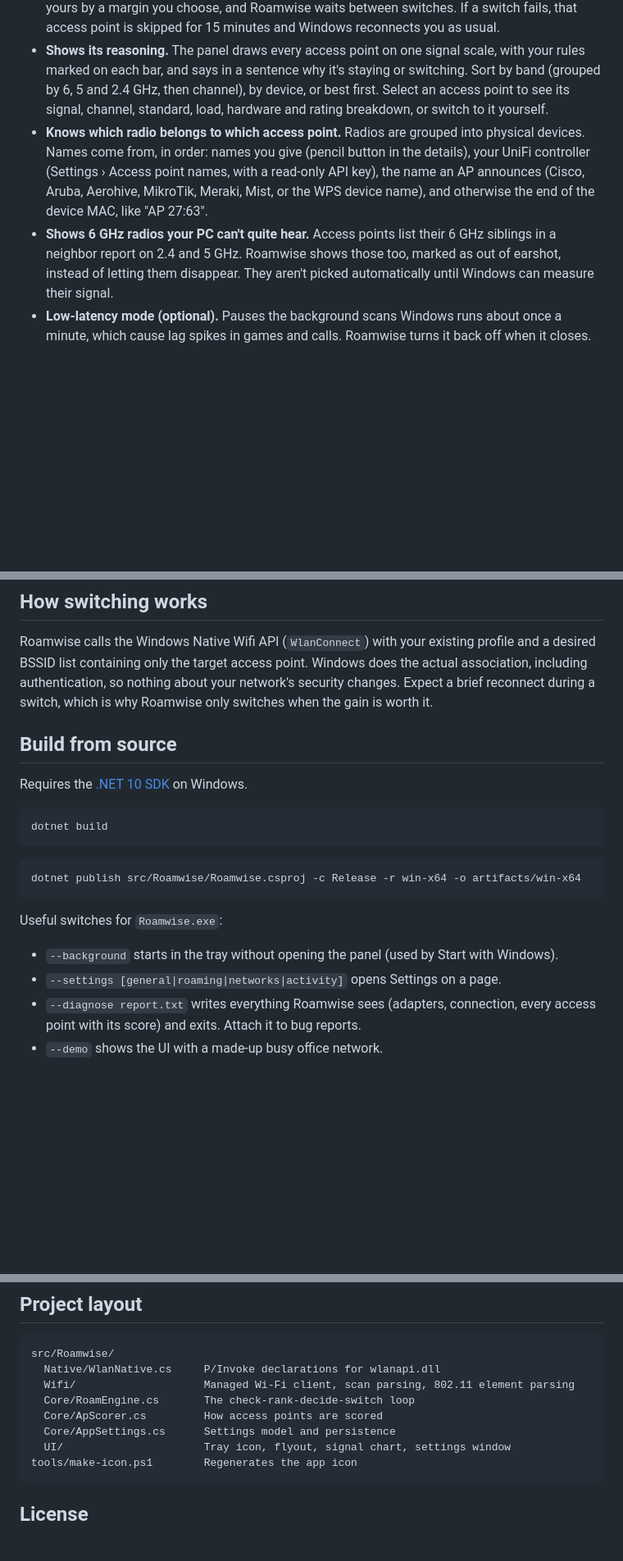
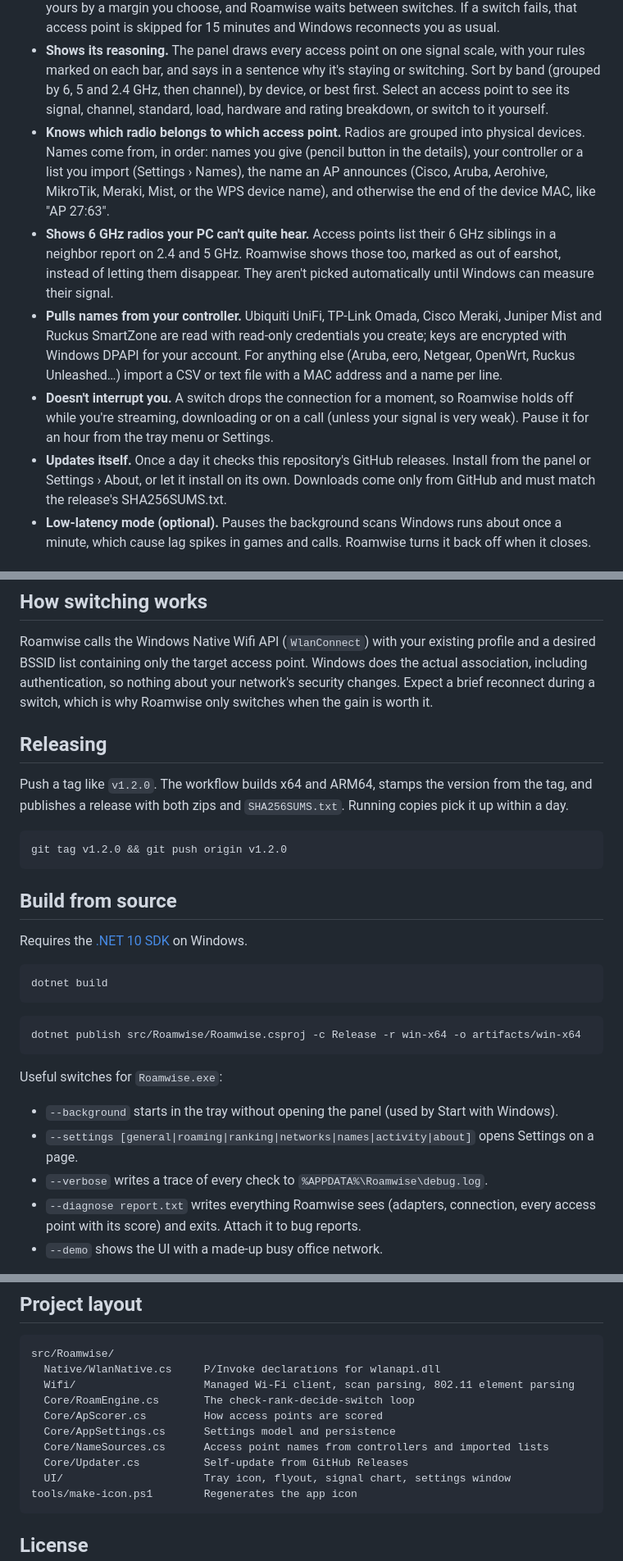
Before and after one commit to TzTech26/roamwise, a Markdown page: README.md, 3 parts joined by grey strips. Shown at 82% size. GitHub-like rendering; blank space fills up the shorter version.

````diff
--- a/README.md
+++ b/README.md
@@ -14,8 +14,11 @@ Windows tends to stick with the first access point it joined, even after you've
 - **Ranks for speed, not just bars.** It starts from signal strength and adds points for 5 GHz and 6 GHz, wider channels and Wi-Fi 6/7. It takes points off busy access points, using the load the AP reports in its beacons or, if it doesn't report one, the number of other radios sharing its channel. The speed bonuses fade out as signal weakens, so a weak 6 GHz link never beats a solid 5 GHz one.
 - **Doesn't flap.** A better access point has to stay better for several checks in a row, has to beat yours by a margin you choose, and Roamwise waits between switches. If a switch fails, that access point is skipped for 15 minutes and Windows reconnects you as usual.
 - **Shows its reasoning.** The panel draws every access point on one signal scale, with your rules marked on each bar, and says in a sentence why it's staying or switching. Sort by band (grouped by 6, 5 and 2.4 GHz, then channel), by device, or best first. Select an access point to see its signal, channel, standard, load, hardware and rating breakdown, or switch to it yourself.
-- **Knows which radio belongs to which access point.** Radios are grouped into physical devices. Names come from, in order: names you give (pencil button in the details), your UniFi controller (Settings › Access point names, with a read-only API key), the name an AP announces (Cisco, Aruba, Aerohive, MikroTik, Meraki, Mist, or the WPS device name), and otherwise the end of the device MAC, like "AP 27:63".
+- **Knows which radio belongs to which access point.** Radios are grouped into physical devices. Names come from, in order: names you give (pencil button in the details), your controller or a list you import (Settings › Names), the name an AP announces (Cisco, Aruba, Aerohive, MikroTik, Meraki, Mist, or the WPS device name), and otherwise the end of the device MAC, like "AP 27:63".
 - **Shows 6 GHz radios your PC can't quite hear.** Access points list their 6 GHz siblings in a neighbor report on 2.4 and 5 GHz. Roamwise shows those too, marked as out of earshot, instead of letting them disappear. They aren't picked automatically until Windows can measure their signal.
+- **Pulls names from your controller.** Ubiquiti UniFi, TP-Link Omada, Cisco Meraki, Juniper Mist and Ruckus SmartZone are read with read-only credentials you create; keys are encrypted with Windows DPAPI for your account. For anything else (Aruba, eero, Netgear, OpenWrt, Ruckus Unleashed…) import a CSV or text file with a MAC address and a name per line.
+- **Doesn't interrupt you.** A switch drops the connection for a moment, so Roamwise holds off while you're streaming, downloading or on a call (unless your signal is very weak). Pause it for an hour from the tray menu or Settings.
+- **Updates itself.** Once a day it checks this repository's GitHub releases. Install from the panel or Settings › About, or let it install on its own. Downloads come only from GitHub and must match the release's SHA256SUMS.txt.
 - **Low-latency mode (optional).** Pauses the background scans Windows runs about once a minute, which cause lag spikes in games and calls. Roamwise turns it back off when it closes.
 
 ## Settings
@@ -50,6 +56,14 @@ Everything is adjustable from **Settings** (the gear in the panel, or right-clic
 ## How switching works
 
 Roamwise calls the Windows Native Wifi API (`WlanConnect`) with your existing profile and a desired BSSID list containing only the target access point. Windows does the actual association, including authentication, so nothing about your network's security changes. Expect a brief reconnect during a switch, which is why Roamwise only switches when the gain is worth it.
+
+## Releasing
+
+Push a tag like `v1.2.0`. The workflow builds x64 and ARM64, stamps the version from the tag, and publishes a release with both zips and `SHA256SUMS.txt`. Running copies pick it up within a day.
+
+```bash
+git tag v1.2.0 && git push origin v1.2.0
+```
 
 ## Build from source
 
@@ -66,7 +80,8 @@ dotnet publish src/Roamwise/Roamwise.csproj -c Release -r win-x64 -o artifacts/w
 Useful switches for `Roamwise.exe`:
 
 - `--background` starts in the tray without opening the panel (used by Start with Windows).
-- `--settings [general|roaming|networks|activity]` opens Settings on a page.
+- `--settings [general|roaming|ranking|networks|names|activity|about]` opens Settings on a page.
+- `--verbose` writes a trace of every check to `%APPDATA%\Roamwise\debug.log`.
 - `--diagnose report.txt` writes everything Roamwise sees (adapters, connection, every access point with its score) and exits. Attach it to bug reports.
 - `--demo` shows the UI with a made-up busy office network.
 
@@ -81,6 +96,8 @@ src/Roamwise/
   Core/RoamEngine.cs       The check-rank-decide-switch loop
   Core/ApScorer.cs         How access points are scored
   Core/AppSettings.cs      Settings model and persistence
+  Core/NameSources.cs      Access point names from controllers and imported lists
+  Core/Updater.cs          Self-update from GitHub Releases
   UI/                      Tray icon, flyout, signal chart, settings window
 tools/make-icon.ps1        Regenerates the app icon
 ```
````
Also changed, not shown: other parts of README.md (+4 -1 lines), docs/flyout.png, docs/settings.png, 16 other files.
